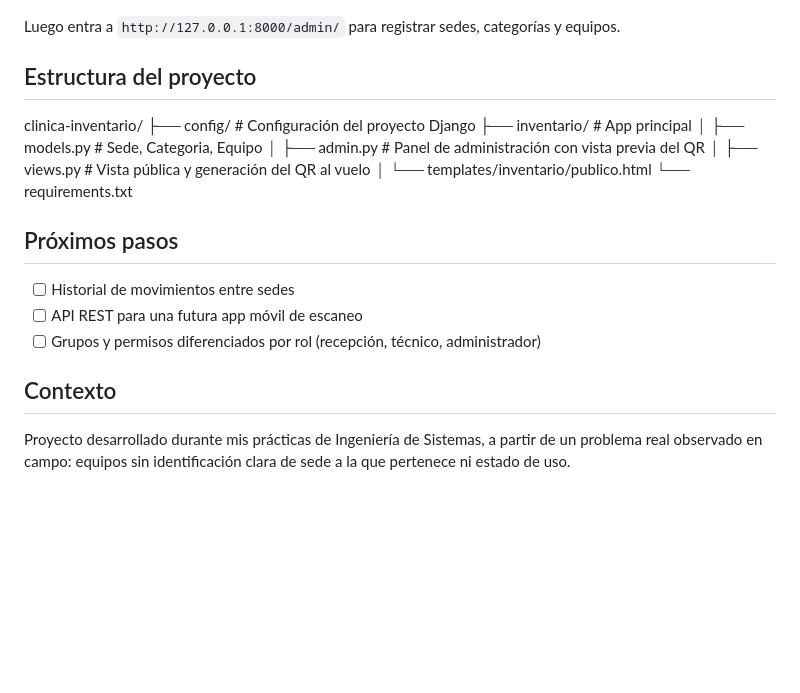
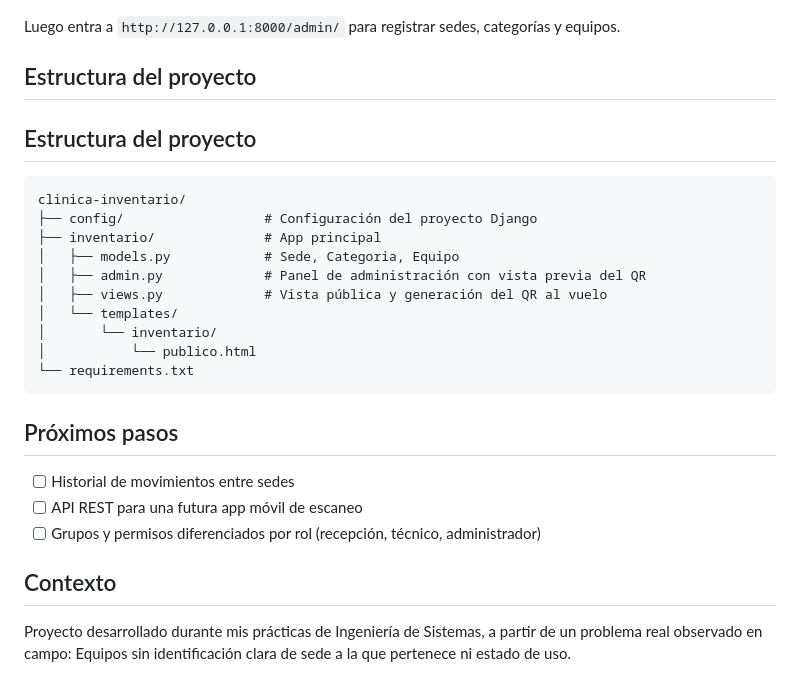
Before and after one commit to jmedinagramosp-sys/Sistema-de-Inventario-con-QR, a Markdown page: README.md, the part around the change. Rendered like a GitHub page; blank space fills up the shorter version.

Commit message:
Update Readme
Updated project structure section and fixed formatting.

````diff
--- a/README.md
+++ b/README.md
@@ -52,15 +52,20 @@ Luego entra a `http://127.0.0.1:8000/admin/` para registrar sedes, categorías y
 
 ## Estructura del proyecto
 
+## Estructura del proyecto
+
+```
 clinica-inventario/
-├── config/ # Configuración del proyecto Django
-├── inventario/ # App principal
-│ ├── models.py # Sede, Categoria, Equipo
-│ ├── admin.py # Panel de administración con vista previa del QR
-│ ├── views.py # Vista pública y generación del QR al vuelo
-│ └── templates/inventario/publico.html
+├── config/                  # Configuración del proyecto Django
+├── inventario/              # App principal
+│   ├── models.py            # Sede, Categoria, Equipo
+│   ├── admin.py             # Panel de administración con vista previa del QR
+│   ├── views.py             # Vista pública y generación del QR al vuelo
+│   └── templates/
+│       └── inventario/
+│           └── publico.html
 └── requirements.txt
-
+```
 ## Próximos pasos
 
 - [ ] Historial de movimientos entre sedes
@@ -69,4 +74,4 @@ clinica-inventario/
 
 ## Contexto
 
-Proyecto desarrollado durante mis prácticas de Ingeniería de Sistemas, a partir de un problema real observado en campo: equipos sin identificación clara de sede a la que pertenece ni estado de uso.
+Proyecto desarrollado durante mis prácticas de Ingeniería de Sistemas, a partir de un problema real observado en campo: Equipos sin identificación clara de sede a la que pertenece ni estado de uso.
````
